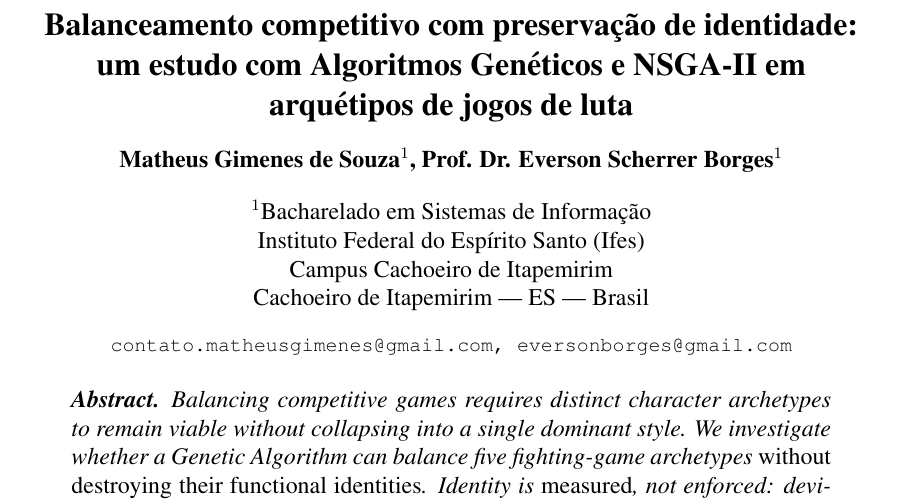
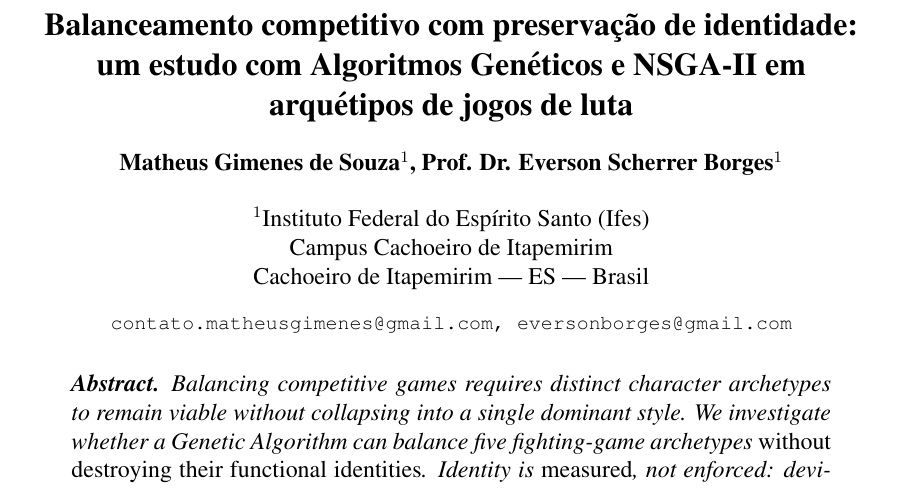
Before and after one commit to M-Gimenes/Simulation, a LaTeX paper (overleaf/artigo-SBC/main.tex): part of page 1 of 10, cut so that both start at the same text. Compiled offline with pdfLaTeX.

Commit message:
fix: update author address for accuracy and clarity

```diff
--- a/overleaf/artigo-SBC/main.tex
+++ b/overleaf/artigo-SBC/main.tex
@@ -15,8 +15,7 @@ arquétipos de jogos de luta}
 
 \author{Matheus Gimenes de Souza\inst{1}, Prof. Dr. Everson Scherrer Borges\inst{1}}
 
-\address{Bacharelado em Sistemas de Informação\\
-  Instituto Federal do Espírito Santo (Ifes)\\
+\address{Instituto Federal do Espírito Santo (Ifes)\\
   Campus Cachoeiro de Itapemirim\\
   Cachoeiro de Itapemirim --- ES --- Brasil
   \email{contato.matheusgimenes@gmail.com, eversonborges@gmail.com}
```
